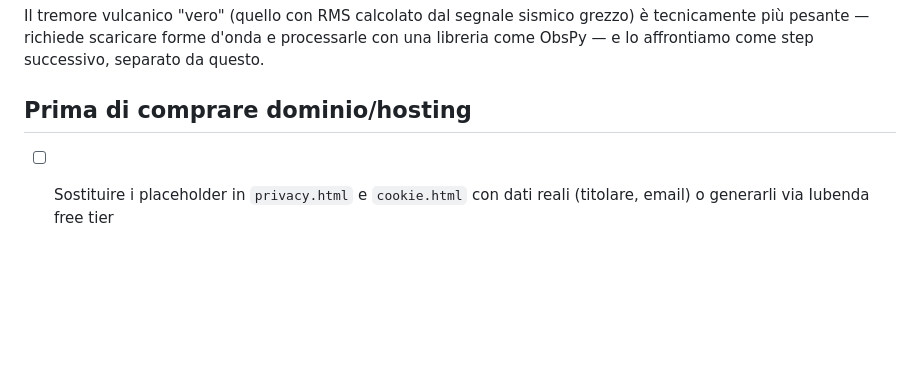
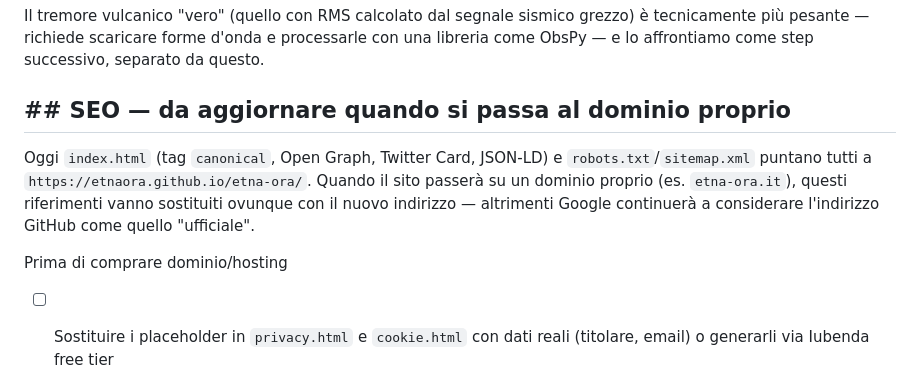
Before and after one commit to etnaora/etna-ora, a Markdown page: README.md, the part around the change. GitHub-like rendering; blank space fills up the shorter version.

```diff
--- a/README.md
+++ b/README.md
@@ -73,7 +73,15 @@ grezzo) è tecnicamente più pesante — richiede scaricare forme d'onda e
 processarle con una libreria come ObsPy — e lo affrontiamo come step
 successivo, separato da questo.
 
-## Prima di comprare dominio/hosting
+## ## SEO — da aggiornare quando si passa al dominio proprio
+
+Oggi `index.html` (tag `canonical`, Open Graph, Twitter Card, JSON-LD) e
+`robots.txt`/`sitemap.xml` puntano tutti a `https://etnaora.github.io/etna-ora/`.
+Quando il sito passerà su un dominio proprio (es. `etna-ora.it`), questi
+riferimenti vanno sostituiti ovunque con il nuovo indirizzo — altrimenti
+Google continuerà a considerare l'indirizzo GitHub come quello "ufficiale".
+
+Prima di comprare dominio/hosting
 
 - [ ] Sostituire i placeholder in `privacy.html` e `cookie.html` con dati reali (titolare, email) o generarli via Iubenda free tier
 - [ ] Verificare disponibilità dominio (.it e .com)
```
